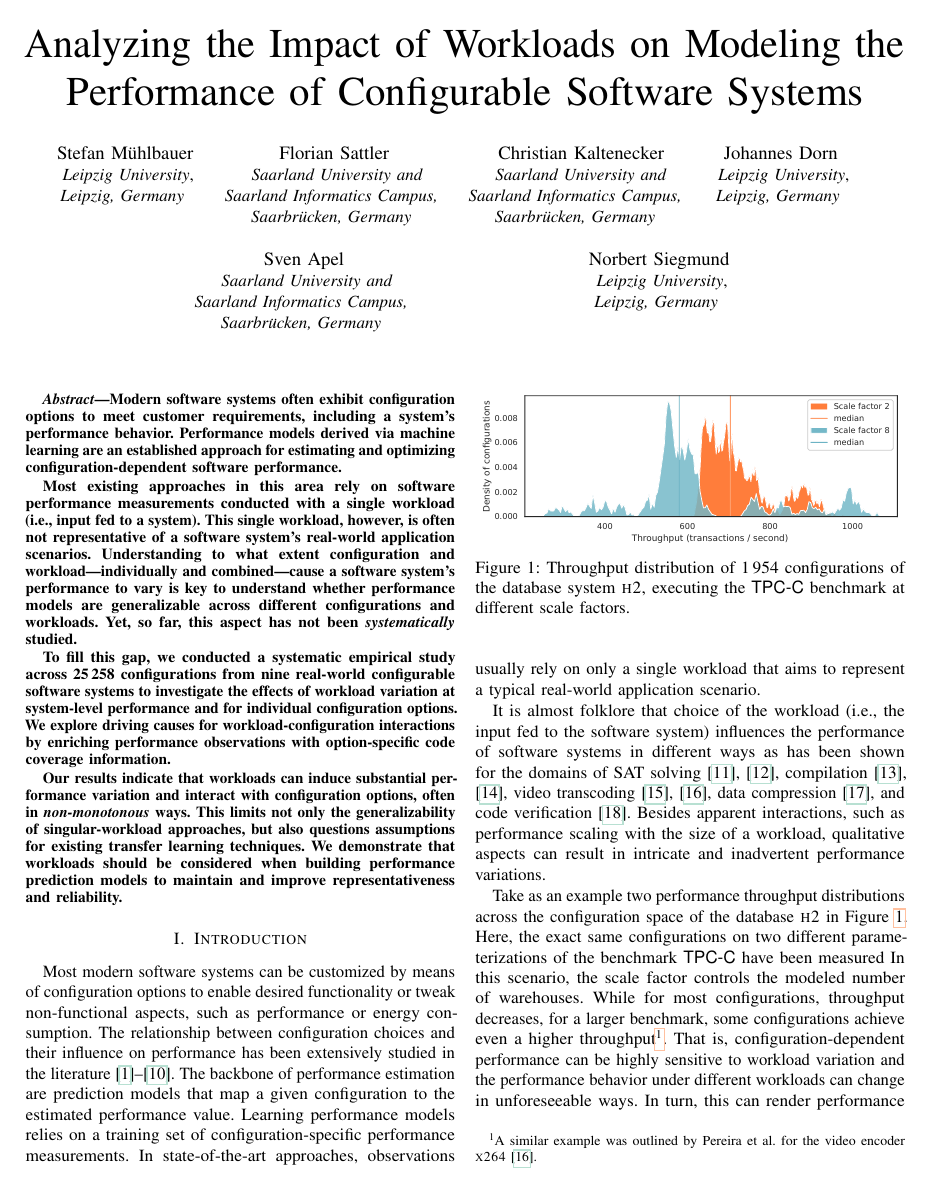
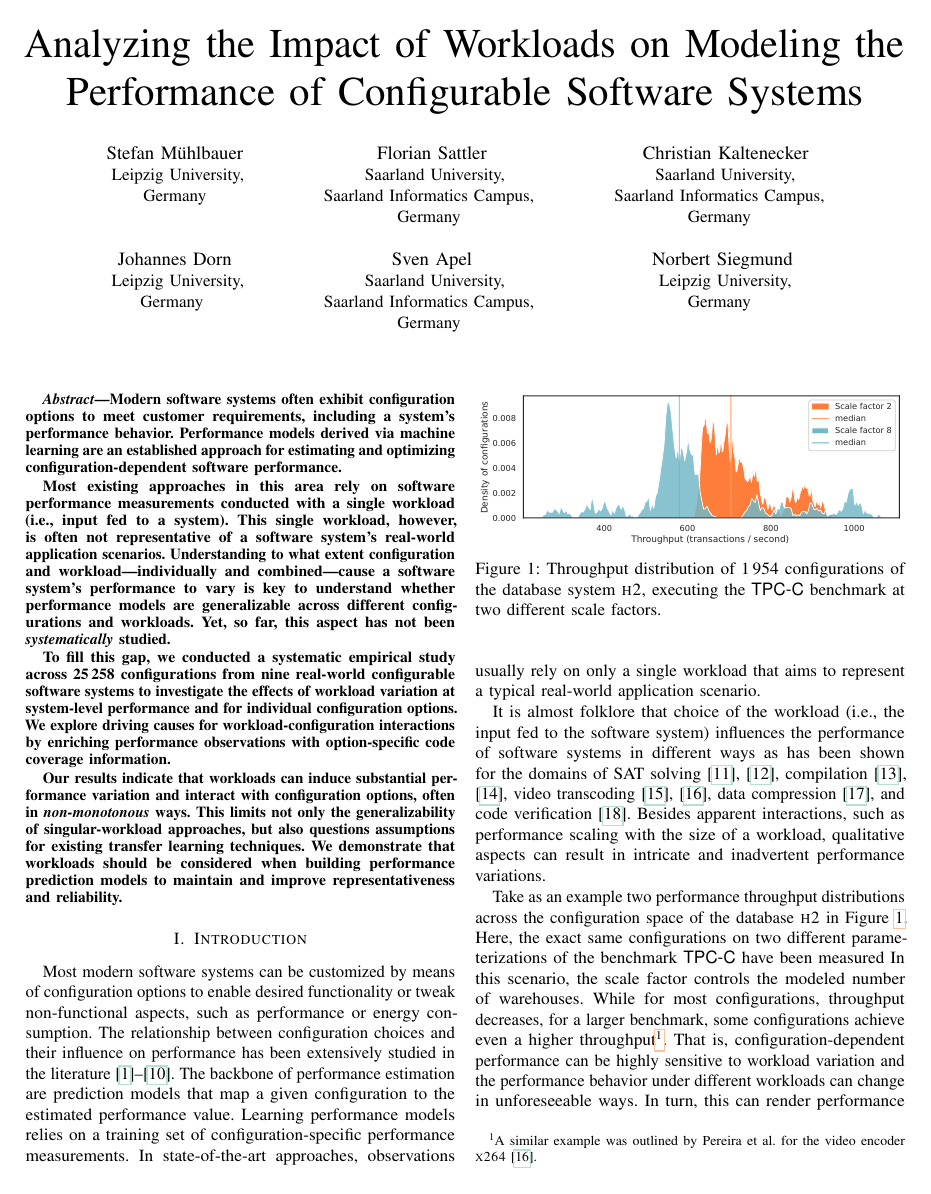
Before and after one commit to smba/workload_coverage_paper, a LaTeX paper (document.tex, which reads content.tex, preamble.tex): page 1 of 13. Compiled offline with pdfLaTeX; a missing font is replaced by an installed copy or a similar font; a LaTeX package or settings file that is missing is left out.

Commit message:
hünsch machen

```diff
--- a/content.tex
+++ b/content.tex
@@ -19,8 +20,8 @@ It is almost folklore that choice of the workload (i.e., the input fed to the so
 
 \begin{figure}
 	\centering
-	\includegraphics[width=0.99\linewidth]{images/h2_intro.pdf}
-	\caption{Throughput distribution of 1\,954 configurations of the database system \htwo, executing the \textsf{TPC-C} benchmark at different scale factors.}
+	\includegraphics[width=\linewidth]{images/h2_intro.pdf}
+	\caption{Throughput distribution of 1\,954 configurations of the database system \htwo, executing the \textsf{TPC-C} benchmark at two different scale factors.}
 	\label{fig:h2_intro}
 \end{figure}
 
--- a/document.tex
+++ b/document.tex
@@ -14,60 +14,63 @@
 
 	\title{Analyzing the Impact of Workloads on Modeling the Performance of Configurable Software Systems}
 
-	\author{
+		\author{
 		\IEEEauthorblockN{
 			Stefan Mühlbauer
 		}
 		\IEEEauthorblockA{
-			\textit{Leipzig University},\\
-			\textit{Leipzig, Germany}
+			Leipzig University,\\
+			Germany\\
+			~
+		}\\
+
+		\IEEEauthorblockN{
+			Johannes Dorn
 		}
-		\and
+		\IEEEauthorblockA{
+			Leipzig University,\\
+			Germany
+		}
+
+	\and
+
 		\IEEEauthorblockN{
 			Florian Sattler
 		}
 		\IEEEauthorblockA{
-			\textit{Saarland University and}\\
-			\textit{Saarland Informatics Campus,} \\
-			\textit{Saarbrücken, Germany}
-		}
-		\and
-		\IEEEauthorblockN{
-			Christian Kaltenecker\\
-				}
-		\IEEEauthorblockA{
-			\textit{Saarland University and}\\
-			\textit{Saarland Informatics Campus,} \\
-			\textit{Saarbrücken, Germany}
-			}
-		\and
-		\IEEEauthorblockN{
-			Johannes Dorn
-		}
-		\IEEEauthorblockA{
-			\textit{Leipzig University},\\
-			\textit{Leipzig, Germany}
-		}
-		\and
-		\linebreakand
+			Saarland University,\\
+			Saarland Informatics Campus, \\
+			Germany
+		}\\
+
 		\IEEEauthorblockN{
 			Sven Apel
 		}
 		\IEEEauthorblockA{
-			\textit{Saarland University and}\\
-			\textit{Saarland Informatics Campus,} \\
-			\textit{Saarbrücken, Germany}
+			Saarland University,\\
+			Saarland Informatics Campus, \\
+			Germany
 		}
-		\and
+
+	\and
+
+		\IEEEauthorblockN{
+			Christian Kaltenecker\\
+		}
+		\IEEEauthorblockA{
+			Saarland University,\\
+			Saarland Informatics Campus, \\
+			Germany
+		}\\
+
 		\IEEEauthorblockN{
 			Norbert Siegmund
 		}
 		\IEEEauthorblockA{
-			\textit{Leipzig University},\\
-			\textit{Leipzig, Germany}
+			Leipzig University,\\
+			Germany
 		}
 	}
-
 
 	\maketitle
 
--- a/preamble.tex
+++ b/preamble.tex
@@ -44,8 +44,8 @@
 \usepackage[framemethod=TikZ]{mdframed}
 \newcommand{\greybox}[1]{
 	\begin{mdframed}[
-		backgroundcolor=cyan!5,
-		linecolor=cyan!55,
+		backgroundcolor=black!3,
+		linecolor=black!20,
 		linewidth=0.5pt,
 		innerleftmargin=4pt,
 		innerrightmargin=4pt,
@@ -66,7 +66,7 @@
 
 % Define thick line for tables, used in \RQ{} macro below
 \usepackage{array}
-\newcolumntype{?}{!{\vrule width 1pt}}
+\newcolumntype{?}{!{\vrule width 0pt}}
 
 % Macro for research questions
 \newcommand{\RQ}[2]{
@@ -75,8 +75,8 @@
 		\bgroup
 		\def\arraystretch{1.3}%  1 is the default, change whatever you need
 		\begin{tabularx}{\linewidth}{p{0.1\linewidth}?p{0.79\linewidth}}
-			\cellcolor{cyan!15} $\text{RQ}_\text{#1}$ &
-			\cellcolor{cyan!5} \textit{#2} \\
+			\cellcolor{black!9} $\text{RQ}_\text{#1}$ &
+			\cellcolor{black!3} \textit{#2} \\
 		\end{tabularx}
 		\egroup
 	}
```
Also changed, not shown: literature.bib (+1 -1 lines), content.tex (9 more changed lines).
